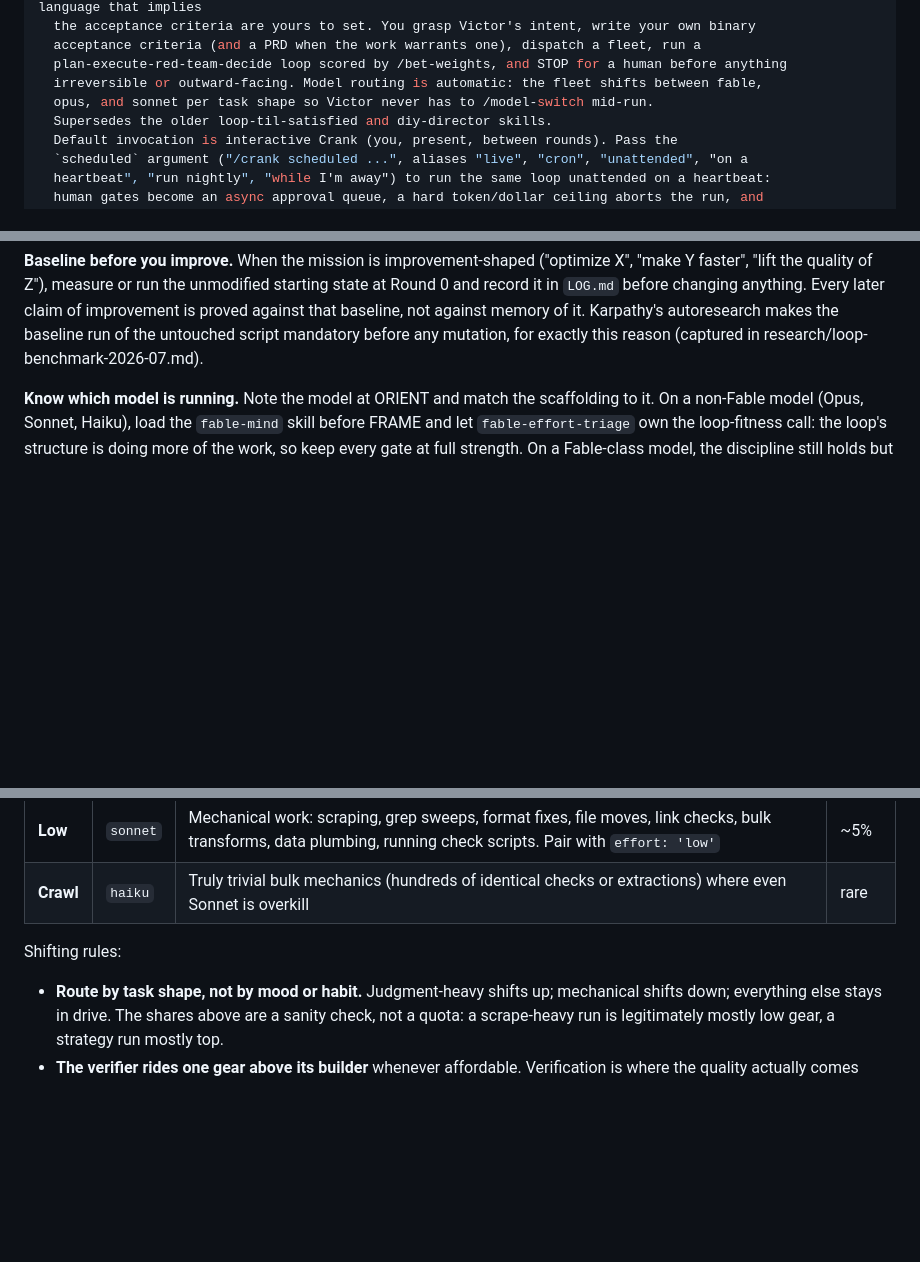
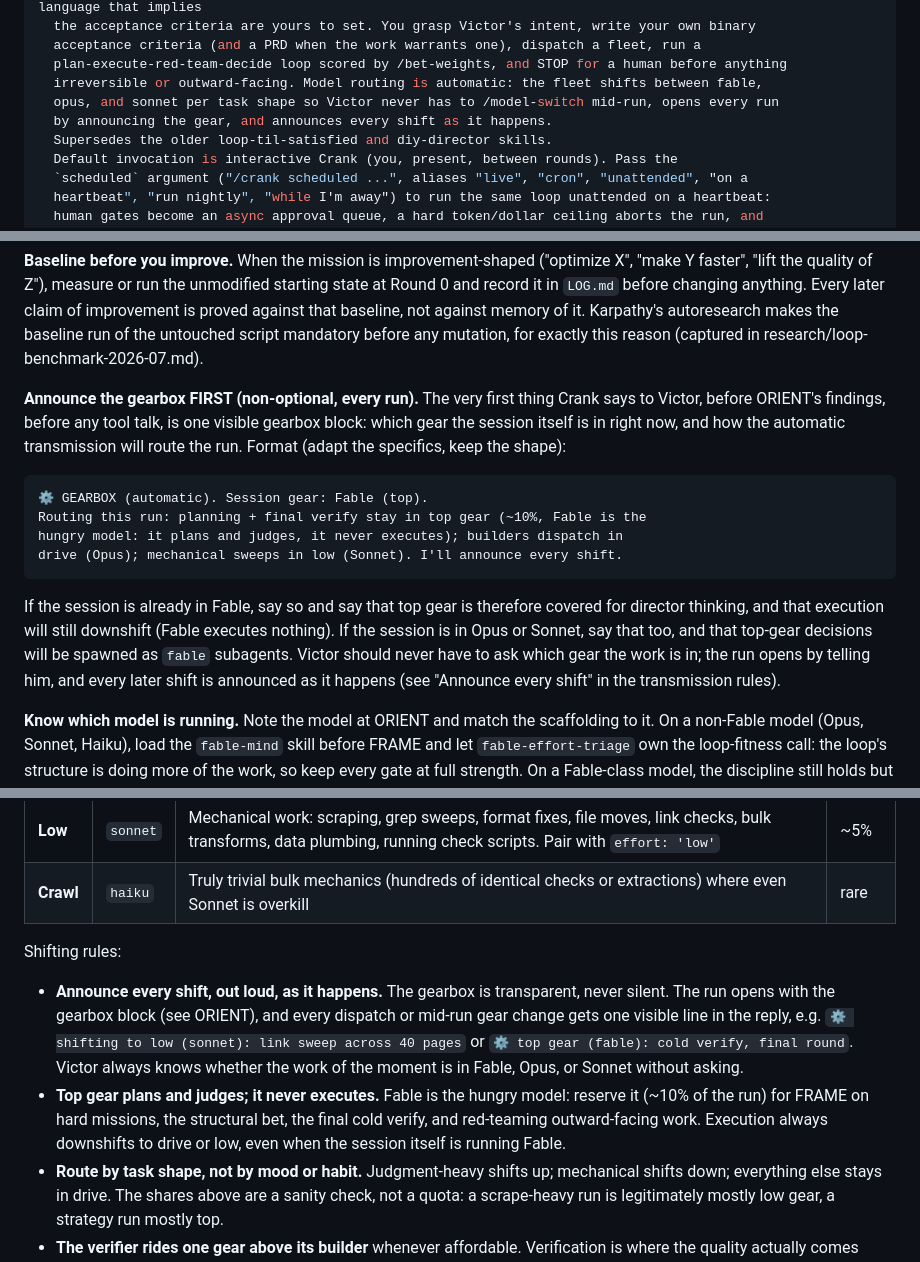
Before and after one commit to victordelrosal/crank, a Markdown page: skill/SKILL.md, 3 parts joined by grey strips. Rendered like a GitHub page; blank space fills up the shorter version.

Commit message:
Gearbox transparency: announce the gear first, announce every shift
Crank now opens every run with a visible gearbox block (which gear the
session is in, how the run will route), announces each shift as it
happens, and locks the rule that Fable (top gear, ~10%) plans and
judges but never executes.

Co-Authored-By: Claude Fable 5 <noreply@anthropic.com>
Claude-Session: https://claude.ai/code/session_0146mntQRsqCP1PtJZFDxWKg

````diff
--- a/skill/SKILL.md
+++ b/skill/SKILL.md
@@ -11,7 +11,8 @@ description: >-
   acceptance criteria (and a PRD when the work warrants one), dispatch a fleet, run a
   plan-execute-red-team-decide loop scored by /bet-weights, and STOP for a human before anything
   irreversible or outward-facing. Model routing is automatic: the fleet shifts between fable,
-  opus, and sonnet per task shape so Victor never has to /model-switch mid-run.
+  opus, and sonnet per task shape so Victor never has to /model-switch mid-run, opens every run
+  by announcing the gear, and announces every shift as it happens.
   Supersedes the older loop-til-satisfied and diy-director skills.
   Default invocation is interactive Crank (you, present, between rounds). Pass the
   `scheduled` argument ("/crank scheduled ...", aliases "live", "cron", "unattended", "on a
@@ -91,6 +92,25 @@ record it in `LOG.md` before changing anything. Every later claim of improvement
 against that baseline, not against memory of it. Karpathy's autoresearch makes the baseline
 run of the untouched script mandatory before any mutation, for exactly this reason (captured
 in research/loop-benchmark-2026-07.md).
+
+**Announce the gearbox FIRST (non-optional, every run).** The very first thing Crank says to
+Victor, before ORIENT's findings, before any tool talk, is one visible gearbox block: which gear
+the session itself is in right now, and how the automatic transmission will route the run. Format
+(adapt the specifics, keep the shape):
+
+```
+⚙ GEARBOX (automatic). Session gear: Fable (top).
+Routing this run: planning + final verify stay in top gear (~10%, Fable is the
+hungry model: it plans and judges, it never executes); builders dispatch in
+drive (Opus); mechanical sweeps in low (Sonnet). I'll announce every shift.
+```
+
+If the session is already in Fable, say so and say that top gear is therefore covered for
+director thinking, and that execution will still downshift (Fable executes nothing). If the
+session is in Opus or Sonnet, say that too, and that top-gear decisions will be spawned as
+`fable` subagents. Victor should never have to ask which gear the work is in; the run opens by
+telling him, and every later shift is announced as it happens (see "Announce every shift" in the
+transmission rules).
 
 **Know which model is running.** Note the model at ORIENT and match the scaffolding to it. On a
 non-Fable model (Opus, Sonnet, Haiku), load the `fable-mind` skill before FRAME and let
@@ -315,6 +335,15 @@ deliberate gear choice is a missed shift.
 | **Crawl** | `haiku` | Truly trivial bulk mechanics (hundreds of identical checks or extractions) where even Sonnet is overkill | rare |
 
 Shifting rules:
+- **Announce every shift, out loud, as it happens.** The gearbox is transparent, never silent.
+  The run opens with the gearbox block (see ORIENT), and every dispatch or mid-run gear change
+  gets one visible line in the reply, e.g. `⚙ shifting to low (sonnet): link sweep across 40
+  pages` or `⚙ top gear (fable): cold verify, final round`. Victor always knows whether the
+  work of the moment is in Fable, Opus, or Sonnet without asking.
+- **Top gear plans and judges; it never executes.** Fable is the hungry model: reserve it
+  (~10% of the run) for FRAME on hard missions, the structural bet, the final cold verify, and
+  red-teaming outward-facing work. Execution always downshifts to drive or low, even when the
+  session itself is running Fable.
 - **Route by task shape, not by mood or habit.** Judgment-heavy shifts up; mechanical shifts
   down; everything else stays in drive. The shares above are a sanity check, not a quota: a
   scrape-heavy run is legitimately mostly low gear, a strategy run mostly top.
````
